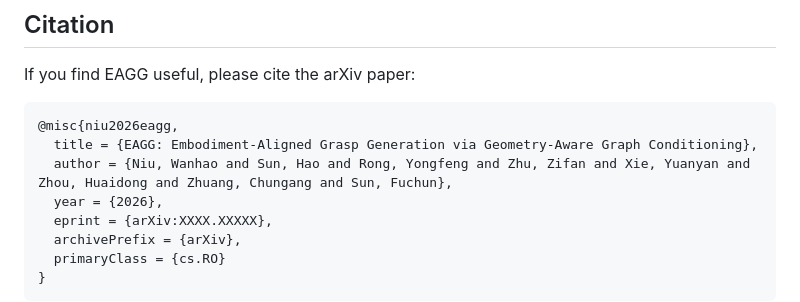
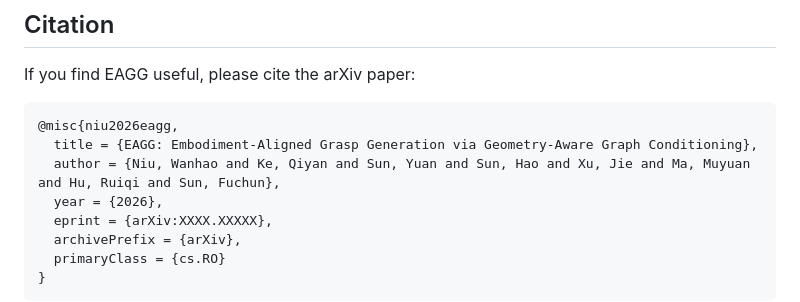
Before and after one commit to wanhaoniu/EAGG, a Markdown page: README.md, the part around the change. GitHub-like rendering.

Commit message:
Fix citation authors

````diff
--- a/README.md
+++ b/README.md
@@ -399,7 +399,7 @@ If you find EAGG useful, please cite the arXiv paper:
 ```bibtex
 @misc{niu2026eagg,
   title = {EAGG: Embodiment-Aligned Grasp Generation via Geometry-Aware Graph Conditioning},
-  author = {Niu, Wanhao and Sun, Hao and Rong, Yongfeng and Zhu, Zifan and Xie, Yuanyan and Zhou, Huaidong and Zhuang, Chungang and Sun, Fuchun},
+  author = {Niu, Wanhao and Ke, Qiyan and Sun, Yuan and Sun, Hao and Xu, Jie and Ma, Muyuan and Hu, Ruiqi and Sun, Fuchun},
   year = {2026},
   eprint = {arXiv:XXXX.XXXXX},
   archivePrefix = {arXiv},
````
Also changed, not shown: README_CN.md (+1 -1 lines).
